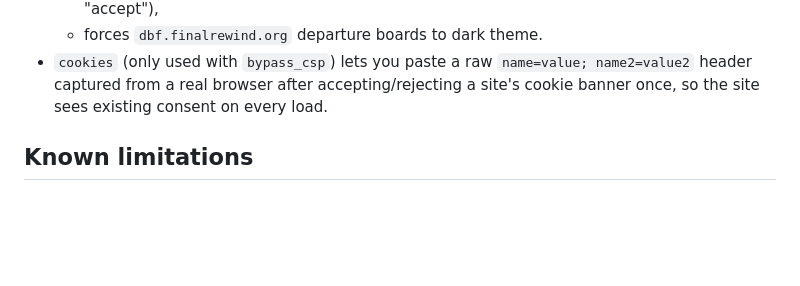
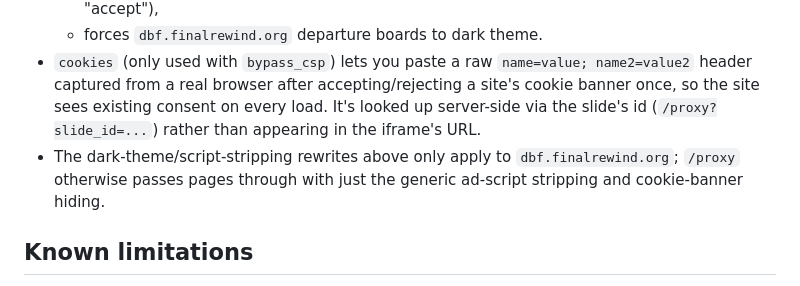
Before and after one commit to paulloth1/krautspaceTV, a Markdown page: README.md, the part around one of its changes. Drawn GitHub-style; blank space fills up the shorter version.

```diff
--- a/README.md
+++ b/README.md
@@ -31,7 +35,11 @@ admin UI for managing slides.
 - `cookies` (only used with `bypass_csp`) lets you paste a raw
   `name=value; name2=value2` header captured from a real browser after
   accepting/rejecting a site's cookie banner once, so the site sees existing
-  consent on every load.
+  consent on every load. It's looked up server-side via the slide's id
+  (`/proxy?slide_id=...`) rather than appearing in the iframe's URL.
+- The dark-theme/script-stripping rewrites above only apply to
+  `dbf.finalrewind.org`; `/proxy` otherwise passes pages through with just
+  the generic ad-script stripping and cookie-banner hiding.
 
 ## Known limitations
 
```
Also changed, not shown: other parts of README.md (+35 -15 lines).
